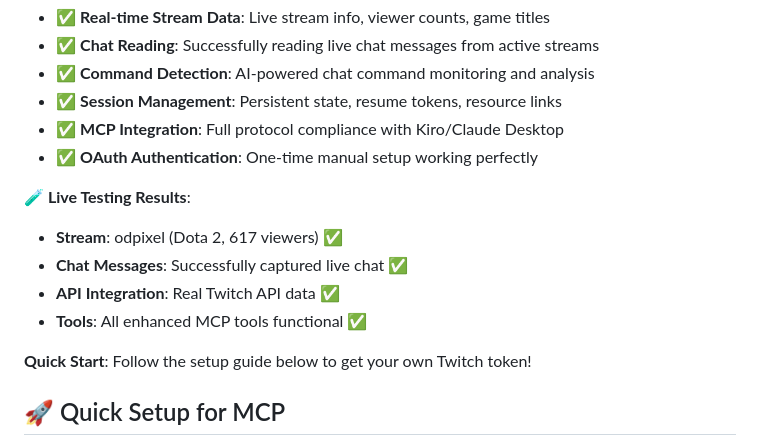
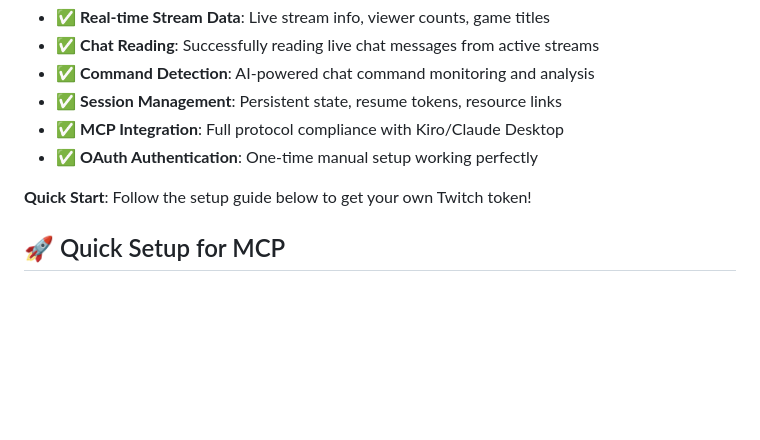
Before and after one commit to iddv/twitch-chat-mcp, a Markdown page: README.md, the part around one of its changes. Drawn GitHub-style; blank space fills up the shorter version.

```diff
--- a/README.md
+++ b/README.md
@@ -40,12 +40,6 @@ authenticate_twitch - Start Twitch OAuth authentication flow to enable full API
 - ✅ **Session Management**: Persistent state, resume tokens, resource links
 - ✅ **MCP Integration**: Full protocol compliance with Kiro/Claude Desktop
 - ✅ **OAuth Authentication**: One-time manual setup working perfectly
-
-**🧪 Live Testing Results**:
-- **Stream**: odpixel (Dota 2, 617 viewers) ✅
-- **Chat Messages**: Successfully captured live chat ✅
-- **API Integration**: Real Twitch API data ✅
-- **Tools**: All enhanced MCP tools functional ✅
 
 **Quick Start**: Follow the setup guide below to get your own Twitch token!
 
```
Also changed, not shown: other parts of README.md (+18 -18 lines).
